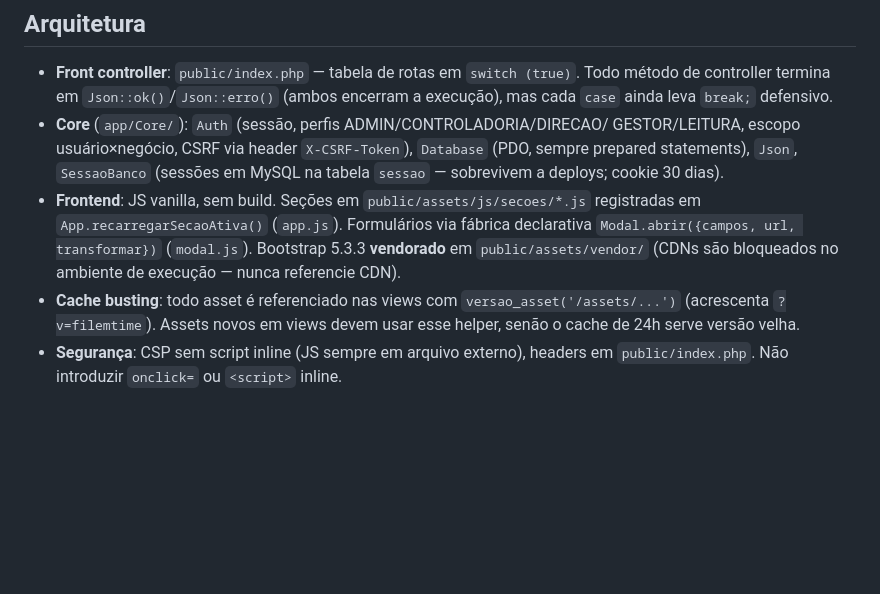
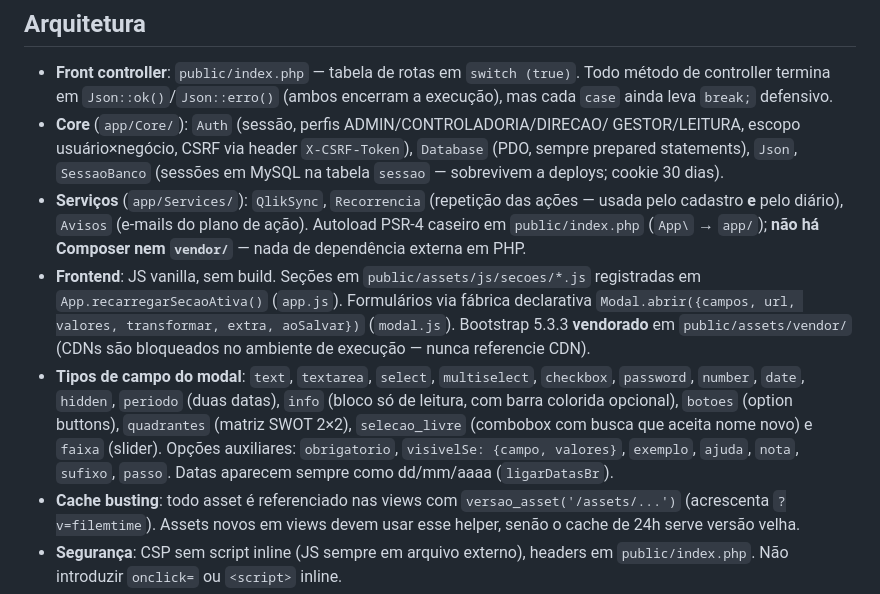
Before and after one commit to Trmartello/Controladoria, a Markdown page: CLAUDE.md, the part around one of its changes. Drawn GitHub-style; blank space fills up the shorter version.

```diff
--- a/CLAUDE.md
+++ b/CLAUDE.md
@@ -12,11 +12,23 @@ deploy no Railway). Idioma do código, commits e UI: **português**.
   GESTOR/LEITURA, escopo usuário×negócio, CSRF via header `X-CSRF-Token`),
   `Database` (PDO, sempre prepared statements), `Json`, `SessaoBanco`
   (sessões em MySQL na tabela `sessao` — sobrevivem a deploys; cookie 30 dias).
+- **Serviços** (`app/Services/`): `QlikSync`, `Recorrencia` (repetição das
+  ações — usada pelo cadastro **e** pelo diário), `Avisos` (e-mails do plano
+  de ação). Autoload PSR-4 caseiro em `public/index.php` (`App\` → `app/`);
+  **não há Composer nem `vendor/`** — nada de dependência externa em PHP.
 - **Frontend**: JS vanilla, sem build. Seções em `public/assets/js/secoes/*.js`
   registradas em `App.recarregarSecaoAtiva()` (`app.js`). Formulários via
-  fábrica declarativa `Modal.abrir({campos, url, transformar})` (`modal.js`).
+  fábrica declarativa `Modal.abrir({campos, url, valores, transformar, extra,
+  aoSalvar})` (`modal.js`).
   Bootstrap 5.3.3 **vendorado** em `public/assets/vendor/` (CDNs são
   bloqueados no ambiente de execução — nunca referencie CDN).
+- **Tipos de campo do modal**: `text`, `textarea`, `select`, `multiselect`,
+  `checkbox`, `password`, `number`, `date`, `hidden`, `periodo` (duas datas),
+  `info` (bloco só de leitura, com barra colorida opcional), `botoes` (option
+  buttons), `quadrantes` (matriz SWOT 2×2), `selecao_livre` (combobox com
+  busca que aceita nome novo) e `faixa` (slider). Opções auxiliares:
+  `obrigatorio`, `visivelSe: {campo, valores}`, `exemplo`, `ajuda`, `nota`,
+  `sufixo`, `passo`. Datas aparecem sempre como dd/mm/aaaa (`ligarDatasBr`).
 - **Cache busting**: todo asset é referenciado nas views com
   `versao_asset('/assets/...')` (acrescenta `?v=filemtime`). Assets novos em
   views devem usar esse helper, senão o cache de 24h serve versão velha.
```
Also changed, not shown: other parts of CLAUDE.md (+43 -4 lines).
